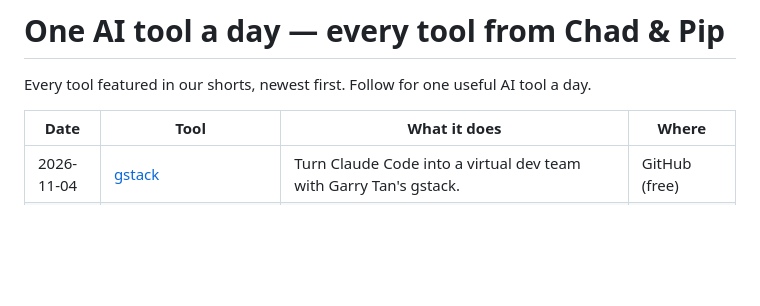
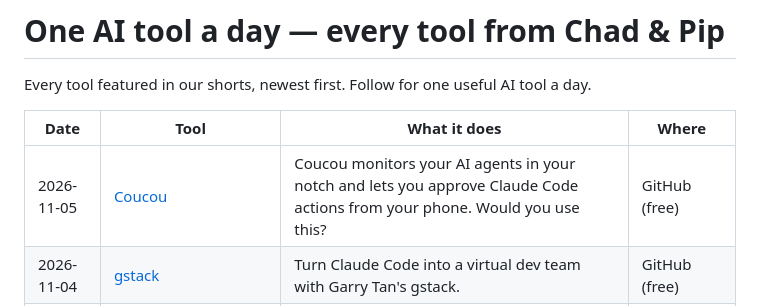
Before and after one commit to talalrahahleh/ai-tools-daily, a Markdown page: README.md, the part around the change. Rendered like a GitHub page; blank space fills up the shorter version.

Commit message:
Add Coucou

```diff
--- a/README.md
+++ b/README.md
@@ -4,6 +4,7 @@ Every tool featured in our shorts, newest first. Follow for one useful AI tool a
 
 | Date | Tool | What it does | Where |
 |---|---|---|---|
+| 2026-11-05 | [Coucou](https://github.com/Louis-CFM/coucou) | Coucou monitors your AI agents in your notch and lets you approve Claude Code actions from your phone. Would you use this? | GitHub (free) |
 | 2026-11-04 | [gstack](https://github.com/garrytan/gstack) | Turn Claude Code into a virtual dev team with Garry Tan's gstack. | GitHub (free) |
 | 2026-11-04 | [kimi-k3-in-c](https://github.com/FareedKhan-dev/kimi-k3-in-c) | kimi-k3-in-c runs a 2.8 trillion parameter model on a single CPU. Is local AI finally winning? | GitHub (free) |
 | 2026-11-04 | [OpenMontage](https://github.com/calesthio/OpenMontage) | OpenMontage turns Claude Code and Cursor into an agentic video studio that writes, edits, and renders. Would you let AI edit your videos? | GitHub (free) |
```
